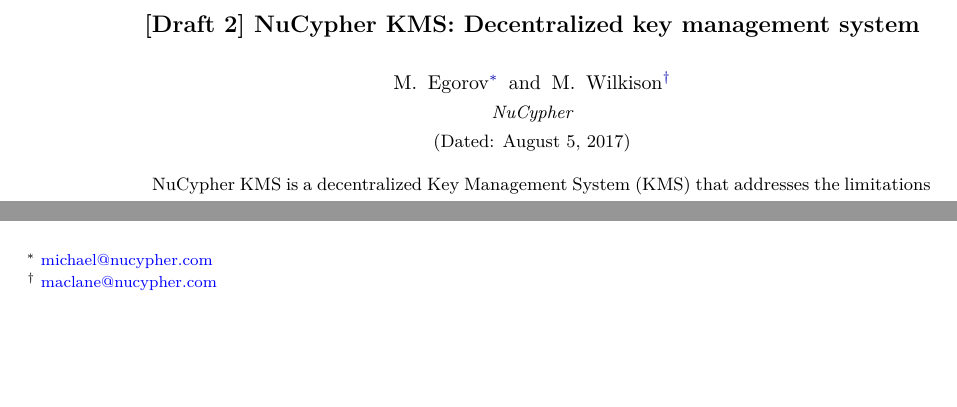
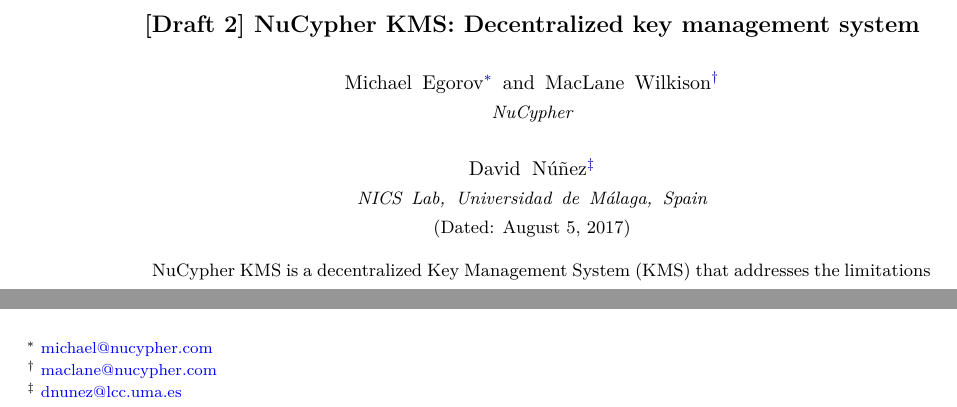
Before and after one commit to nucypher/whitepaper, a LaTeX paper (kms-whitepaper.tex): two parts of page 1 of 17, joined at a grey line, cut so that both start at the same text, the shorter picture padded with empty space. Compiled offline with pdfLaTeX.

Commit message:
Added David's affiliation

```diff
--- a/kms-whitepaper.tex
+++ b/kms-whitepaper.tex
@@ -28,12 +28,15 @@
 
 \title{[Draft 2] \kms: Decentralized key management system}
 
-\author{M. Egorov}
+\author{Michael Egorov}
 \email{michael@nucypher.com}
-\author{M. Wilkison}
+\author{MacLane Wilkison}
 \email{maclane@nucypher.com}
 \affiliation{NuCypher}
 
+\author{David N{\'u}{\~n}ez}
+\email{dnunez@lcc.uma.es}
+\affiliation{NICS Lab, Universidad de M{\'a}laga, Spain}
 
 \begin{abstract}
     \kms~is a decentralized Key Management System (KMS) that addresses the limitations of using consensus
```
